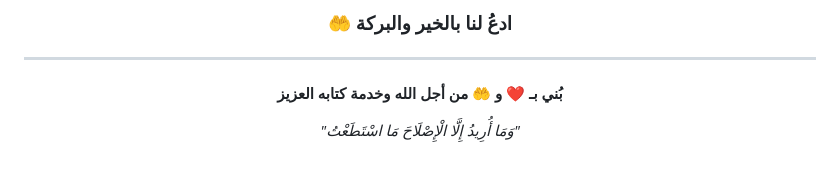
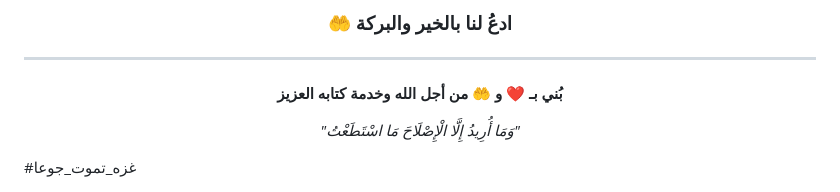
Before and after one commit to LechehebDjaafar/The-Reciters-Library_V_0.3, a Markdown page: README.md, the part around the change. Drawn GitHub-style; blank space fills up the shorter version.

Commit message:
edit_redame

```diff
--- a/README.md
+++ b/README.md
@@ -249,3 +249,4 @@ open index.html
 *"وَمَا أُرِيدُ إِلَّا الْإِصْلَاحَ مَا اسْتَطَعْتُ"*
 
 </div>
+#غزه_تموت_جوعا
```
